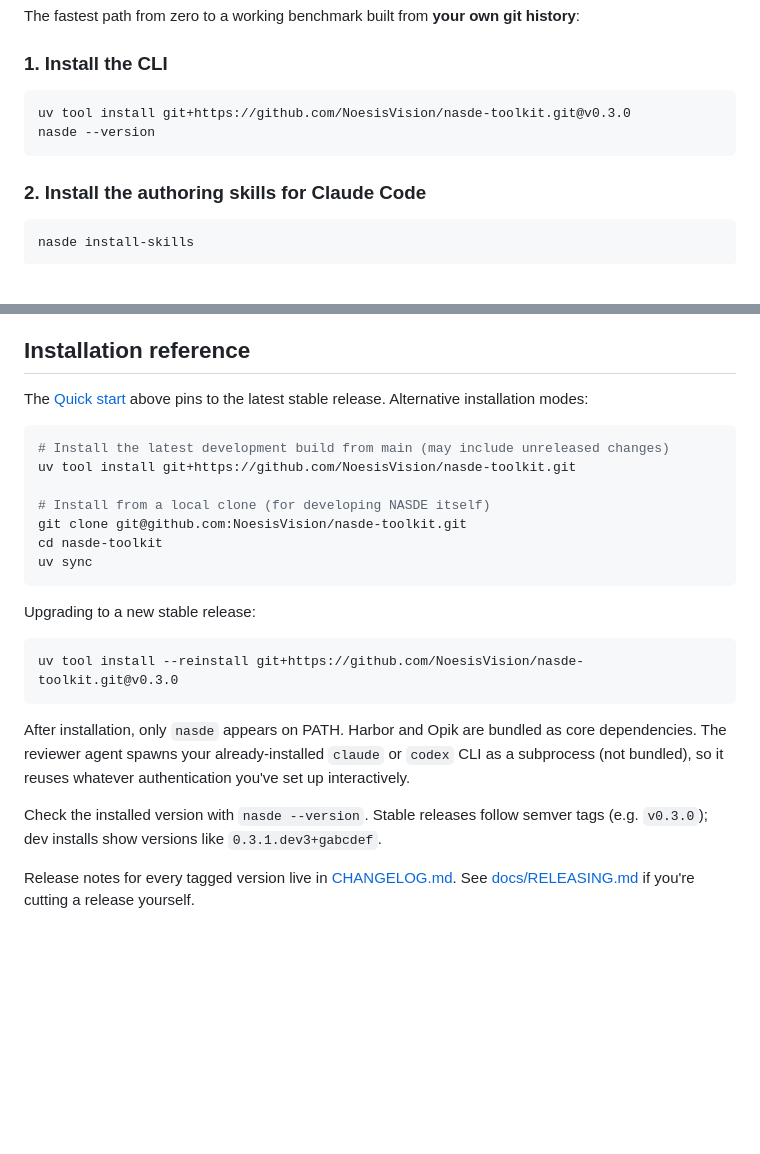
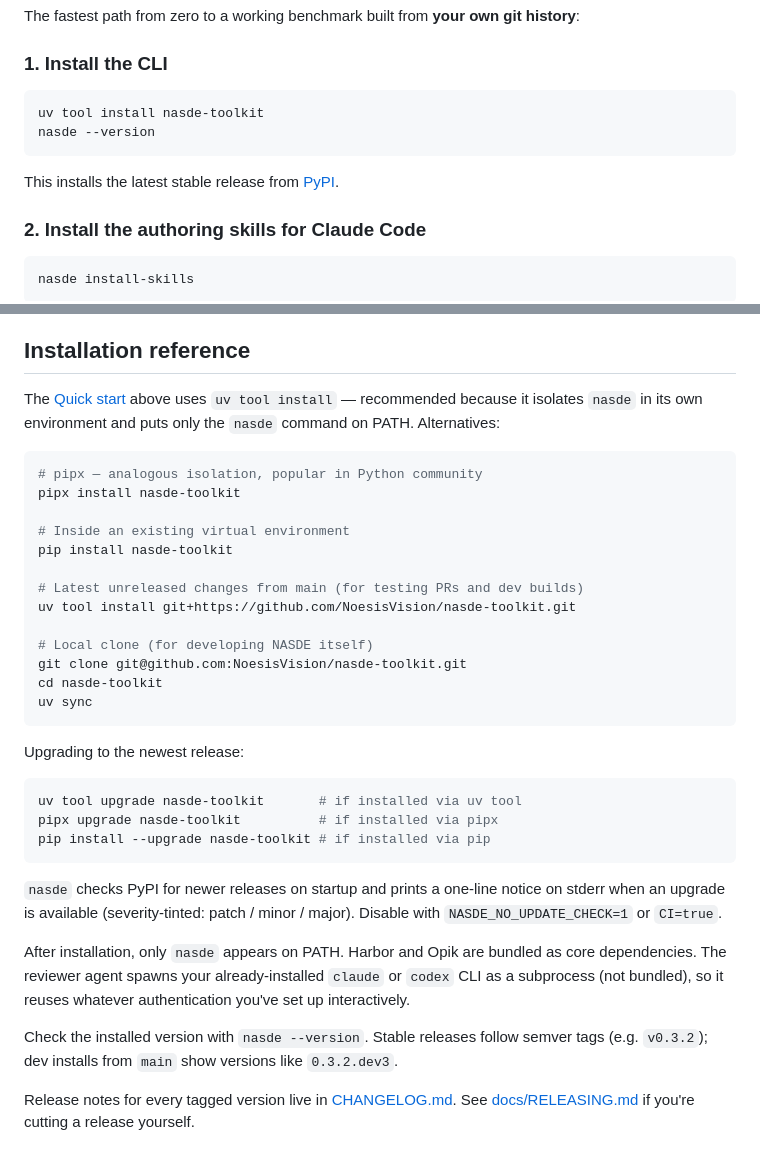
Before and after one commit to NoesisVision/nasde-toolkit, a Markdown page: README.md, 2 parts joined by grey strips. GitHub-like rendering; blank space fills up the shorter version.

Commit message:
docs(readme): migrate install instructions to PyPI (#41)
* docs(readme): migrate install instructions to PyPI

nasde-toolkit is on PyPI as of v0.3.2. The README still pinned a git tag
(`uv tool install git+https://...@v0.3.0`), which forced a manual bump
in user-facing docs at every release.

Quick start now reads `uv tool install nasde-toolkit` — version-agnostic,
always lands on the latest stable release. Installation reference adds
pipx and pip alternatives, documents the upgrade commands per installer,
and mentions the in-CLI update notifier and its NASDE_NO_UPDATE_CHECK
opt-out.

Also updated the dev-build version example (`0.3.2.dev3` instead of
`0.3.1.dev3+gabcdef`) — hatch-vcs no longer emits the local-version
suffix after #37.

Co-Authored-By: Claude Opus 4.7 (1M context) <noreply@anthropic.com>

* docs(readme): note Quick start installs the latest stable from PyPI

Small clarification — without context, `uv tool install nasde-toolkit`
doesn't make it obvious that the user is getting the most recent stable
release (vs. some pinned version, or a dev build). One sentence with a
PyPI link removes that ambiguity.

Co-Authored-By: Claude Opus 4.7 (1M context) <noreply@anthropic.com>

---------

Co-authored-by: Szymon Janikowski <szymon.janikowski@itlibrium.com>
Co-authored-by: Claude Opus 4.7 (1M context) <noreply@anthropic.com>

````diff
--- a/README.md
+++ b/README.md
@@ -43,9 +43,11 @@ The fastest path from zero to a working benchmark built from **your own git hist
 ### 1. Install the CLI
 
 ```bash
-uv tool install git+https://github.com/NoesisVision/nasde-toolkit.git@v0.3.0
+uv tool install nasde-toolkit
 nasde --version
 ```
+
+This installs the latest stable release from [PyPI](https://pypi.org/project/nasde-toolkit/).
 
 ### 2. Install the authoring skills for Claude Code
 
@@ -204,27 +206,37 @@ You don't *have* to use these — everything they do is just writing files that
 
 ## Installation reference
 
-The [Quick start](#quick-start-three-steps) above pins to the latest stable release. Alternative installation modes:
+The [Quick start](#quick-start-three-steps) above uses `uv tool install` — recommended because it isolates `nasde` in its own environment and puts only the `nasde` command on PATH. Alternatives:
 
 ```bash
-# Install the latest development build from main (may include unreleased changes)
+# pipx — analogous isolation, popular in Python community
+pipx install nasde-toolkit
+
+# Inside an existing virtual environment
+pip install nasde-toolkit
+
+# Latest unreleased changes from main (for testing PRs and dev builds)
 uv tool install git+https://github.com/NoesisVision/nasde-toolkit.git
 
-# Install from a local clone (for developing NASDE itself)
+# Local clone (for developing NASDE itself)
 git clone git@github.com:NoesisVision/nasde-toolkit.git
 cd nasde-toolkit
 uv sync
 ```
 
-Upgrading to a new stable release:
+Upgrading to the newest release:
 
 ```bash
-uv tool install --reinstall git+https://github.com/NoesisVision/nasde-toolkit.git@v0.3.0
+uv tool upgrade nasde-toolkit       # if installed via uv tool
+pipx upgrade nasde-toolkit          # if installed via pipx
+pip install --upgrade nasde-toolkit # if installed via pip
 ```
+
+`nasde` checks PyPI for newer releases on startup and prints a one-line notice on stderr when an upgrade is available (severity-tinted: patch / minor / major). Disable with `NASDE_NO_UPDATE_CHECK=1` or `CI=true`.
 
 After installation, only `nasde` appears on PATH. Harbor and Opik are bundled as core dependencies. The reviewer agent spawns your already-installed `claude` or `codex` CLI as a subprocess (not bundled), so it reuses whatever authentication you've set up interactively.
 
-Check the installed version with `nasde --version`. Stable releases follow semver tags (e.g. `v0.3.0`); dev installs show versions like `0.3.1.dev3+gabcdef`.
+Check the installed version with `nasde --version`. Stable releases follow semver tags (e.g. `v0.3.2`); dev installs from `main` show versions like `0.3.2.dev3`.
 
 Release notes for every tagged version live in [CHANGELOG.md](CHANGELOG.md). See [docs/RELEASING.md](docs/RELEASING.md) if you're cutting a release yourself.
 
````
